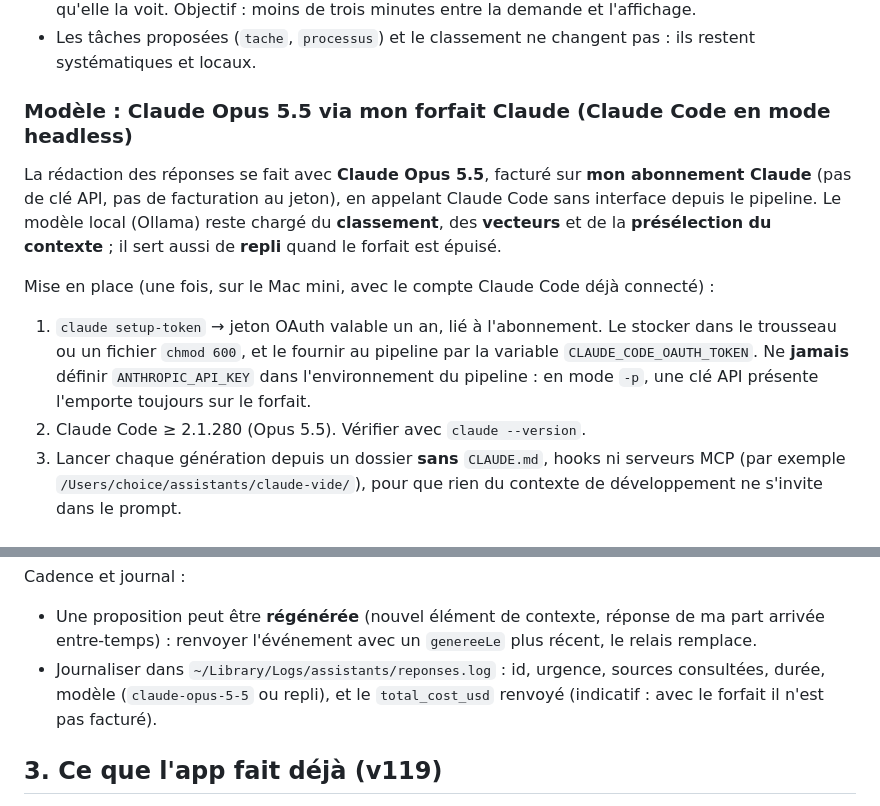
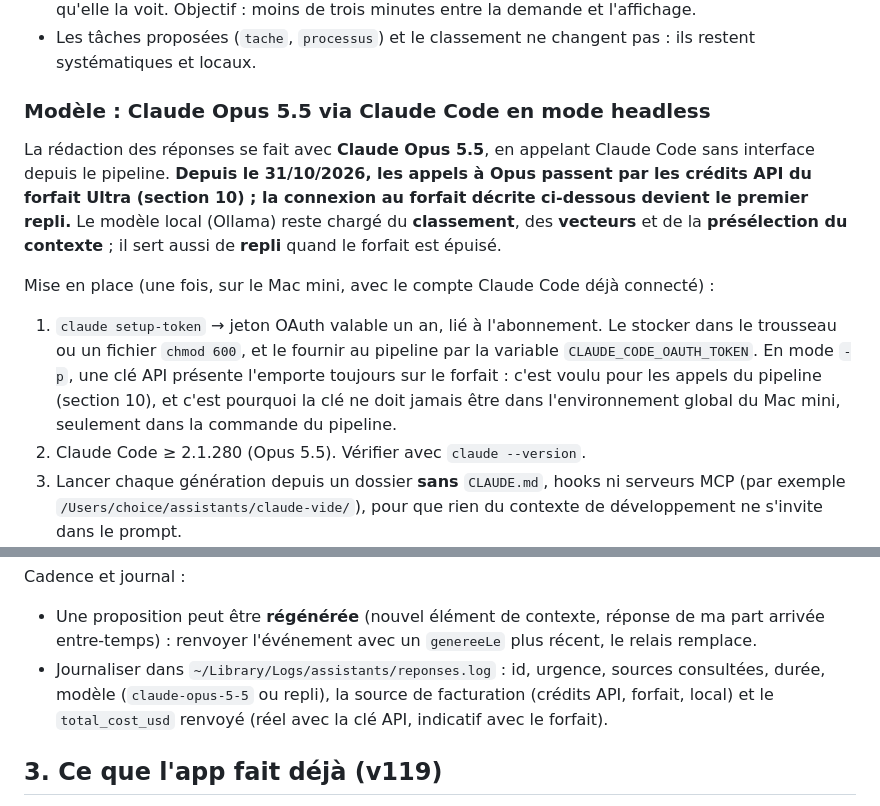
Before and after one commit to gregory-at-choice/operations01-web, a Markdown page: ASSISTANT-REPONSES.md, 2 parts joined by grey strips. Rendered like a GitHub page.

```diff
--- a/ASSISTANT-REPONSES.md
+++ b/ASSISTANT-REPONSES.md
@@ -186,19 +186,20 @@ résumé d'une phrase), les tâches proposées et les notifications poussées co
 - Les tâches proposées (`tache`, `processus`) et le classement ne changent pas : ils restent
   systématiques et locaux.
 
-### Modèle : Claude Opus 5.5 via mon forfait Claude (Claude Code en mode headless)
+### Modèle : Claude Opus 5.5 via Claude Code en mode headless
 
-La rédaction des réponses se fait avec **Claude Opus 5.5**, facturé sur **mon abonnement Claude**
-(pas de clé API, pas de facturation au jeton), en appelant Claude Code sans interface depuis le
-pipeline. Le modèle local (Ollama) reste chargé du **classement**, des **vecteurs** et de la
+La rédaction des réponses se fait avec **Claude Opus 5.5**, en appelant Claude Code sans interface
+depuis le pipeline. **Depuis le 31/10/2026, les appels à Opus passent par les crédits API du forfait
+Ultra (section 10) ; la connexion au forfait décrite ci-dessous devient le premier repli.** Le modèle local (Ollama) reste chargé du **classement**, des **vecteurs** et de la
 **présélection du contexte** ; il sert aussi de **repli** quand le forfait est épuisé.
 
 Mise en place (une fois, sur le Mac mini, avec le compte Claude Code déjà connecté) :
 
 1. `claude setup-token` → jeton OAuth valable un an, lié à l'abonnement. Le stocker dans le
    trousseau ou un fichier `chmod 600`, et le fournir au pipeline par la variable
-   `CLAUDE_CODE_OAUTH_TOKEN`. Ne **jamais** définir `ANTHROPIC_API_KEY` dans l'environnement du
-   pipeline : en mode `-p`, une clé API présente l'emporte toujours sur le forfait.
+   `CLAUDE_CODE_OAUTH_TOKEN`. En mode `-p`, une clé API présente l'emporte toujours sur le forfait :
+   c'est voulu pour les appels du pipeline (section 10), et c'est pourquoi la clé ne doit jamais être
+   dans l'environnement global du Mac mini, seulement dans la commande du pipeline.
 2. Claude Code ≥ 2.1.280 (Opus 5.5). Vérifier avec `claude --version`.
 3. Lancer chaque génération depuis un dossier **sans** `CLAUDE.md`, hooks ni serveurs MCP (par
    exemple `/Users/choice/assistants/claude-vide/`), pour que rien du contexte de développement ne
@@ -248,8 +249,8 @@ Cadence et journal :
 - Une proposition peut être **régénérée** (nouvel élément de contexte, réponse de ma part arrivée
   entre-temps) : renvoyer l'événement avec un `genereeLe` plus récent, le relais remplace.
 - Journaliser dans `~/Library/Logs/assistants/reponses.log` : id, urgence, sources consultées,
-  durée, modèle (`claude-opus-5-5` ou repli), et le `total_cost_usd` renvoyé (indicatif : avec le
-  forfait il n'est pas facturé).
+  durée, modèle (`claude-opus-5-5` ou repli), la source de facturation (crédits API, forfait,
+  local) et le `total_cost_usd` renvoyé (réel avec la clé API, indicatif avec le forfait).
 
 ## 3. Ce que l'app fait déjà (v119)
 
```
Also changed, not shown: other parts of ASSISTANT-REPONSES.md (+51 -0 lines), README.md (+8 -0 lines).
